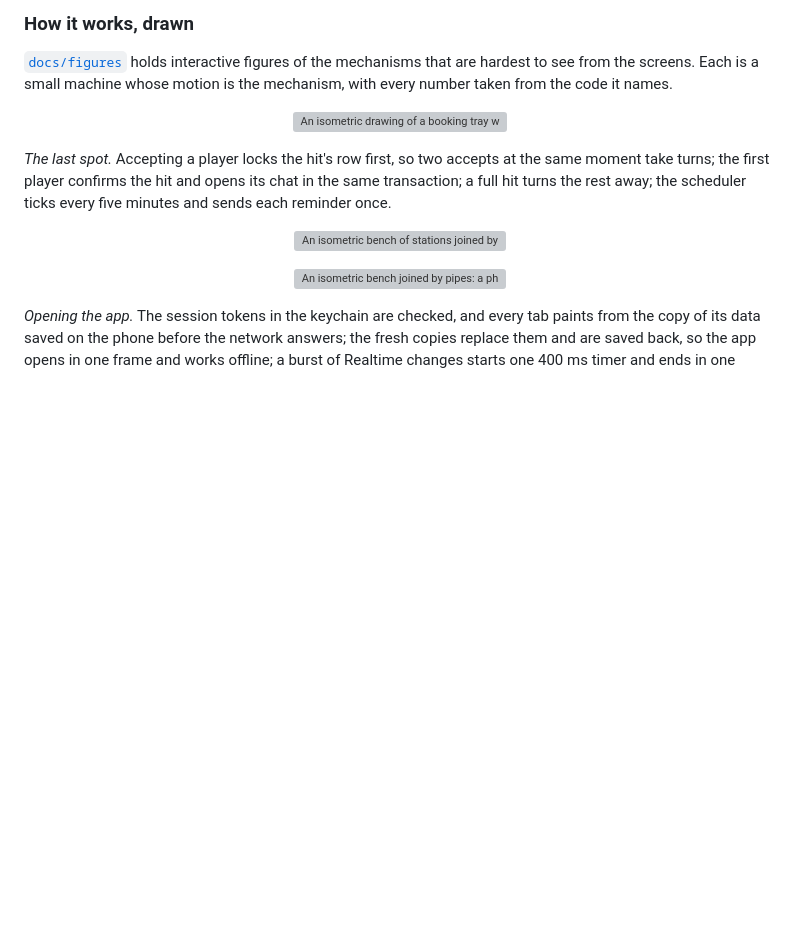
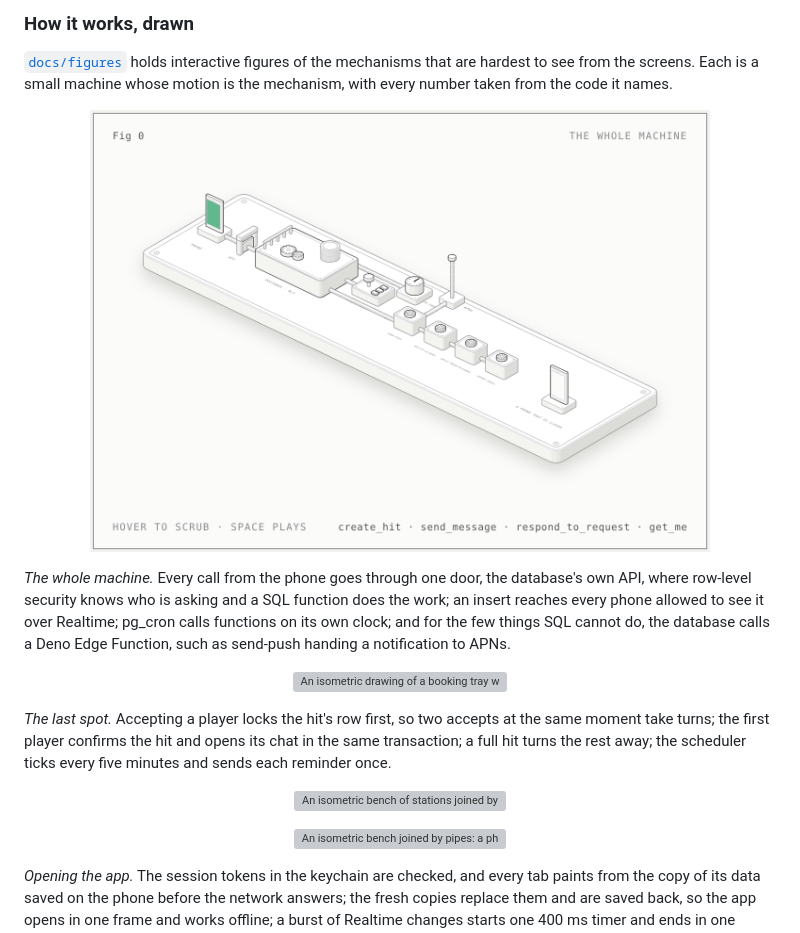
Before and after one commit to Charanjarugula/Congressional_app_challenge, a Markdown page: README.md, the part around the change. Drawn GitHub-style; pictures changed too: docs/figures/whole-machine/whole-machine.png (added); blank space fills up the shorter version; grey boxes are pictures that could not be loaded.

Commit message:
Add the whole-machine figure: every backend station on one bench

```diff
--- a/README.md
+++ b/README.md
@@ -93,6 +93,12 @@ Some source folders retain earlier names: `Features/Play` implements Explore and
 [`docs/figures`](docs/figures/README.md) holds interactive figures of the mechanisms that are hardest to see from the screens. Each is a small machine whose motion is the mechanism, with every number taken from the code it names.
 
 <p align="center">
+  <a href="docs/figures/whole-machine/index-light.html"><img src="docs/figures/whole-machine/whole-machine.png" width="620" alt="An isometric bench joined by pipes: a phone, an API door with a gate, a database cabinet with a fence, two gears and a platter, a Realtime board with a bell, a pg_cron clock, four Edge Function booths with gears, an APNs mast, and a phone that is closed."></a>
+</p>
+
+*The whole machine.* Every call from the phone goes through one door, the database's own API, where row-level security knows who is asking and a SQL function does the work; an insert reaches every phone allowed to see it over Realtime; pg_cron calls functions on its own clock; and for the few things SQL cannot do, the database calls a Deno Edge Function, such as send-push handing a notification to APNs.
+
+<p align="center">
   <a href="docs/figures/last-spot/index-light.html"><img src="docs/figures/last-spot/last-spot.png" width="620" alt="An isometric drawing of a booking tray with two seats at the end of a rail. One player token sits in a seat, a flag stands up behind the tray and a lamp is lit green; two more tokens wait on the rail behind a spring bolt, and a dial with five-minute ticks stands at the front."></a>
 </p>
 
```
Also changed, not shown: docs/figures/README.md (+2 -0 lines), 4 other files.
